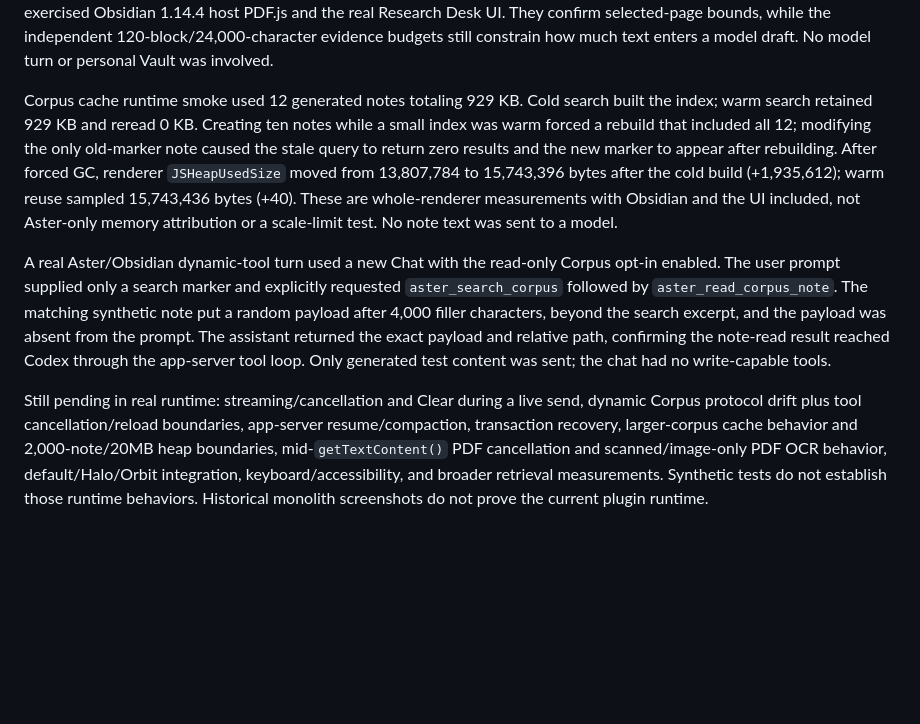
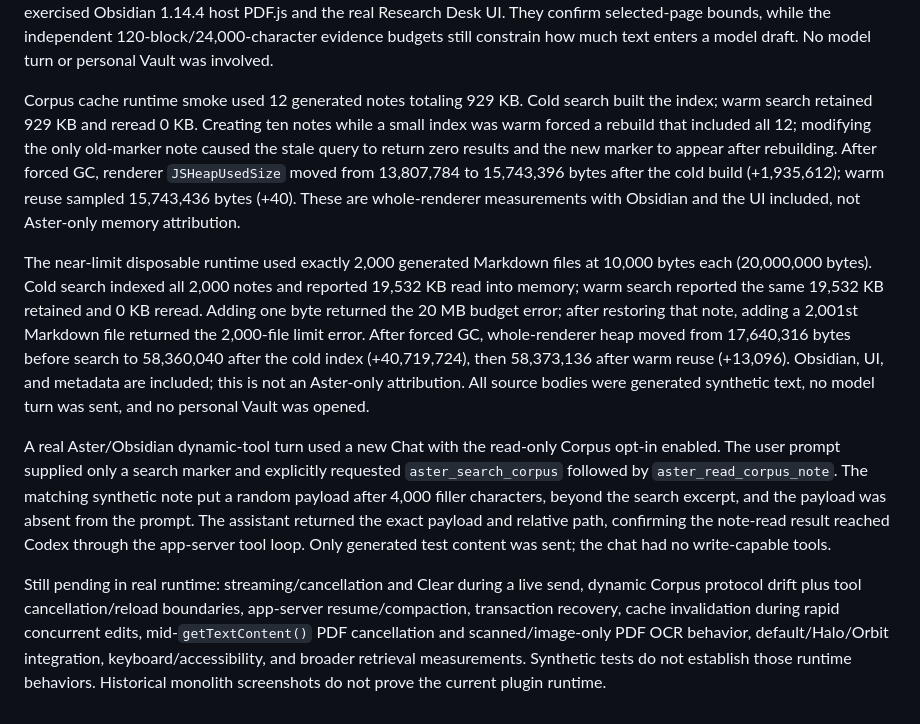
Before and after one commit to linarthurlin/Obsidian-Aster, a Markdown page: docs/TESTING.md, the part around the change. Rendered like a GitHub page; blank space fills up the shorter version.

Commit message:
docs: record Corpus scale runtime boundary

```diff
--- a/docs/TESTING.md
+++ b/docs/TESTING.md
@@ -14,8 +14,10 @@ Follow-up PDF runtime checks used the updated Aster build in the same isolated p
 
 PDF page-budget runtime checks used generated files in that same disposable Vault. A 41-page text PDF produced 41 evidence blocks; a 121-page PDF rejected range 1–121 before extraction and successfully previewed range 1–120. Two PDFs with 120 selected pages each completed a 240-page source set with two short evidence blocks, and adding a third selected page returned `No PDF page budget remains in this Research source set.` with no partial preview. These checks exercised Obsidian 1.14.4 host PDF.js and the real Research Desk UI. They confirm selected-page bounds, while the independent 120-block/24,000-character evidence budgets still constrain how much text enters a model draft. No model turn or personal Vault was involved.
 
-Corpus cache runtime smoke used 12 generated notes totaling 929 KB. Cold search built the index; warm search retained 929 KB and reread 0 KB. Creating ten notes while a small index was warm forced a rebuild that included all 12; modifying the only old-marker note caused the stale query to return zero results and the new marker to appear after rebuilding. After forced GC, renderer `JSHeapUsedSize` moved from 13,807,784 to 15,743,396 bytes after the cold build (+1,935,612); warm reuse sampled 15,743,436 bytes (+40). These are whole-renderer measurements with Obsidian and the UI included, not Aster-only memory attribution or a scale-limit test. No note text was sent to a model.
+Corpus cache runtime smoke used 12 generated notes totaling 929 KB. Cold search built the index; warm search retained 929 KB and reread 0 KB. Creating ten notes while a small index was warm forced a rebuild that included all 12; modifying the only old-marker note caused the stale query to return zero results and the new marker to appear after rebuilding. After forced GC, renderer `JSHeapUsedSize` moved from 13,807,784 to 15,743,396 bytes after the cold build (+1,935,612); warm reuse sampled 15,743,436 bytes (+40). These are whole-renderer measurements with Obsidian and the UI included, not Aster-only memory attribution.
+
+The near-limit disposable runtime used exactly 2,000 generated Markdown files at 10,000 bytes each (20,000,000 bytes). Cold search indexed all 2,000 notes and reported 19,532 KB read into memory; warm search reported the same 19,532 KB retained and 0 KB reread. Adding one byte returned the 20 MB budget error; after restoring that note, adding a 2,001st Markdown file returned the 2,000-file limit error. After forced GC, whole-renderer heap moved from 17,640,316 bytes before search to 58,360,040 after the cold index (+40,719,724), then 58,373,136 after warm reuse (+13,096). Obsidian, UI, and metadata are included; this is not an Aster-only attribution. All source bodies were generated synthetic text, no model turn was sent, and no personal Vault was opened.
 
 A real Aster/Obsidian dynamic-tool turn used a new Chat with the read-only Corpus opt-in enabled. The user prompt supplied only a search marker and explicitly requested `aster_search_corpus` followed by `aster_read_corpus_note`. The matching synthetic note put a random payload after 4,000 filler characters, beyond the search excerpt, and the payload was absent from the prompt. The assistant returned the exact payload and relative path, confirming the note-read result reached Codex through the app-server tool loop. Only generated test content was sent; the chat had no write-capable tools.
 
-Still pending in real runtime: streaming/cancellation and Clear during a live send, dynamic Corpus protocol drift plus tool cancellation/reload boundaries, app-server resume/compaction, transaction recovery, larger-corpus cache behavior and 2,000-note/20MB heap boundaries, mid-`getTextContent()` PDF cancellation and scanned/image-only PDF OCR behavior, default/Halo/Orbit integration, keyboard/accessibility, and broader retrieval measurements. Synthetic tests do not establish those runtime behaviors. Historical monolith screenshots do not prove the current plugin runtime.
+Still pending in real runtime: streaming/cancellation and Clear during a live send, dynamic Corpus protocol drift plus tool cancellation/reload boundaries, app-server resume/compaction, transaction recovery, cache invalidation during rapid concurrent edits, mid-`getTextContent()` PDF cancellation and scanned/image-only PDF OCR behavior, default/Halo/Orbit integration, keyboard/accessibility, and broader retrieval measurements. Synthetic tests do not establish those runtime behaviors. Historical monolith screenshots do not prove the current plugin runtime.
```
Also changed, not shown: docs/GENERAL-AGENT-IMPLEMENTATION-PLAN.zh-TW.md (+1 -1 lines), docs/ROADMAP.md (+1 -1 lines).
